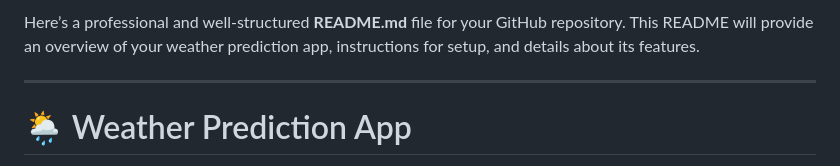
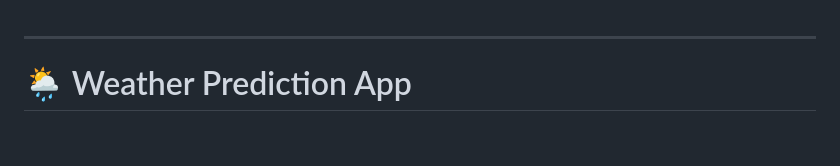
Before and after one commit to Aman73800/wheather, a Markdown page: README.md, the part around the change. GitHub-like rendering; blank space fills up the shorter version.

```diff
--- a/README.md
+++ b/README.md
@@ -1,5 +1,3 @@
-Here’s a professional and well-structured **README.md** file for your GitHub repository. This README will provide an overview of your weather prediction app, instructions for setup, and details about its features.
-
 ---
 
 # 🌦️ Weather Prediction App
```
